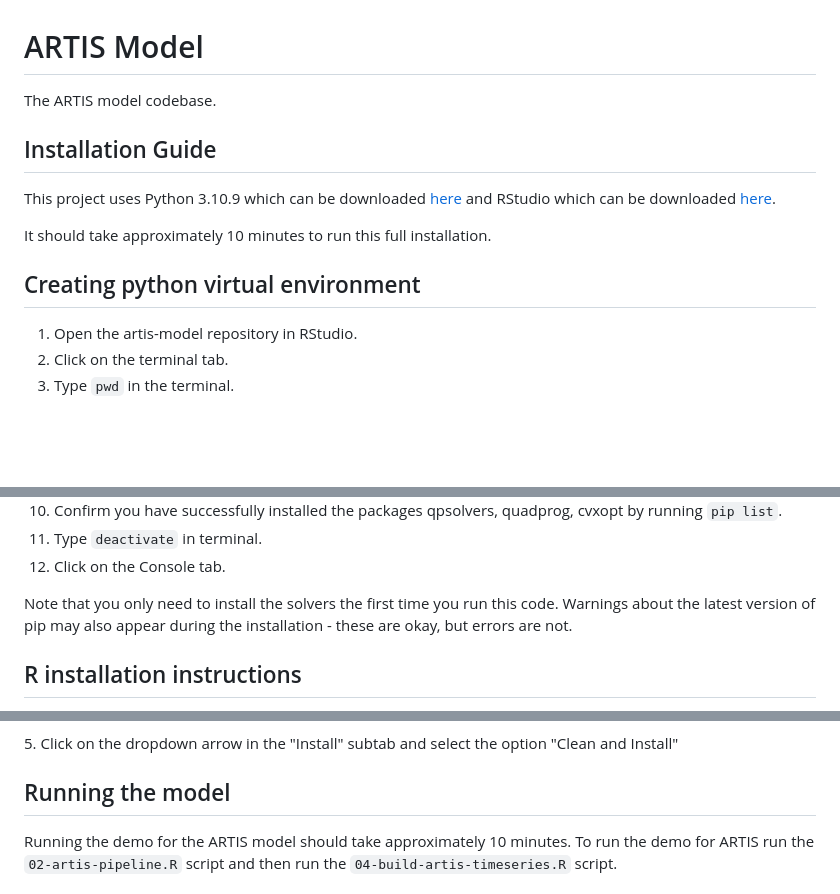
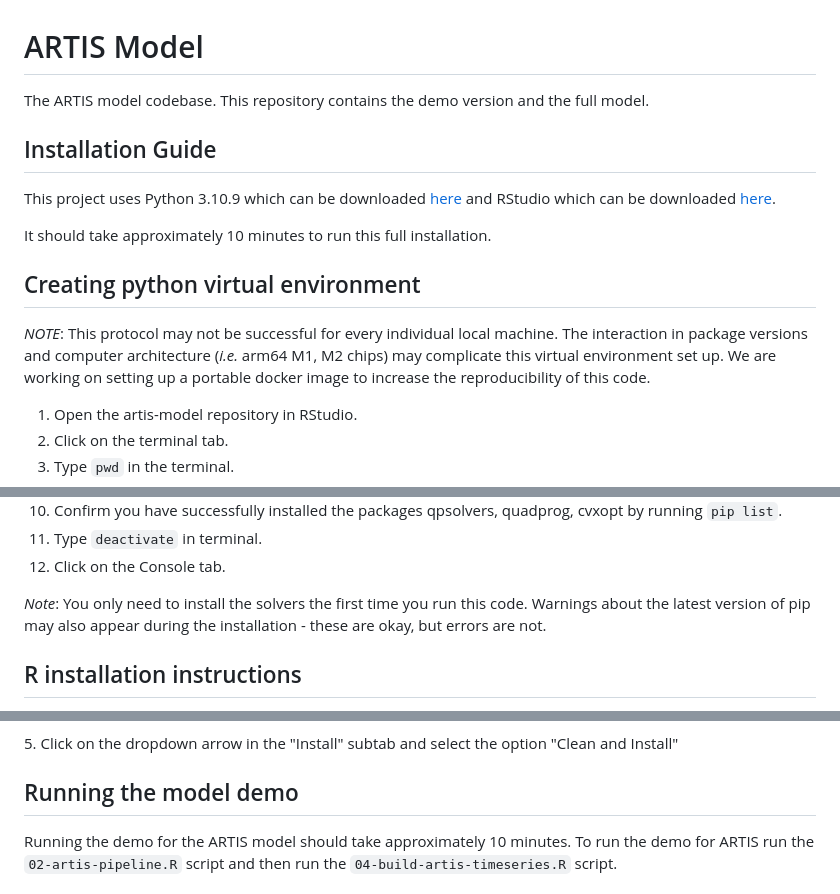
Before and after one commit to Seafood-Globalization-Lab/artis-model, a Markdown page: README.md, 3 parts joined by grey strips. Drawn GitHub-style; blank space fills up the shorter version.

Commit message:
additional readme notes

```diff
--- a/README.md
+++ b/README.md
@@ -1,6 +1,6 @@
 # ARTIS Model
 
-The ARTIS model codebase.
+The ARTIS model codebase. This repository contains the demo version and the full model.
 
 ## Installation Guide
 
@@ -9,6 +9,9 @@ This project uses Python 3.10.9 which can be downloaded [here](https://www.pytho
 It should take approximately 10 minutes to run this full installation.
 
 ## Creating python virtual environment
+
+*NOTE*: This protocol may not be successful for every individual local machine. The interaction in package versions and computer architecture (*i.e.* arm64 M1, M2 chips) may complicate this virtual environment set up. We are working on setting up a portable docker image to increase the reproducibility of this code.
+
 1. Open the artis-model repository in RStudio.
 2. Click on the terminal tab.
 3. Type `pwd` in the terminal.
@@ -22,7 +25,7 @@ It should take approximately 10 minutes to run this full installation.
 9. Type `deactivate` in terminal.
 10. Click on the Console tab.
 
-Note that you only need to install the solvers the first time you run this code. Warnings about the latest version of pip may also appear during the installation - these are okay, but errors are not.
+*Note*: You only need to install the solvers the first time you run this code. Warnings about the latest version of pip may also appear during the installation - these are okay, but errors are not.
 
 ## R installation instructions
 1. Click "Build" on the build tab on the top right hand side corner of RStudio.
@@ -34,7 +37,7 @@ Note that you only need to install the solvers the first time you run this code.
 </p>
 5. Click on the dropdown arrow in the "Install" subtab and select the option "Clean and Install"
 
-## Running the model
+## Running the model demo
 
 Running the demo for the ARTIS model should take approximately 10 minutes. To run the demo for ARTIS run the `02-artis-pipeline.R` script and then run the `04-build-artis-timeseries.R` script.
 
```
